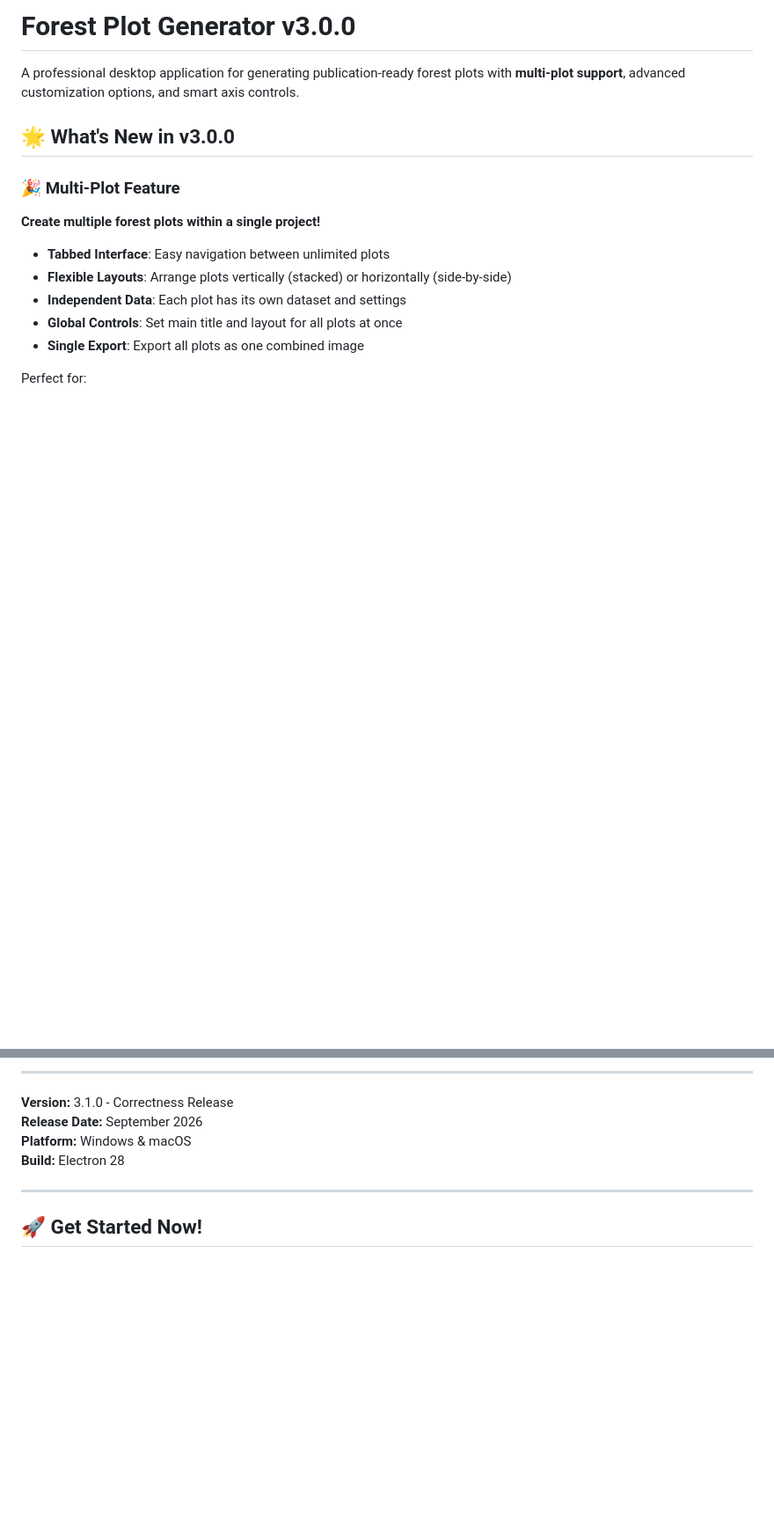
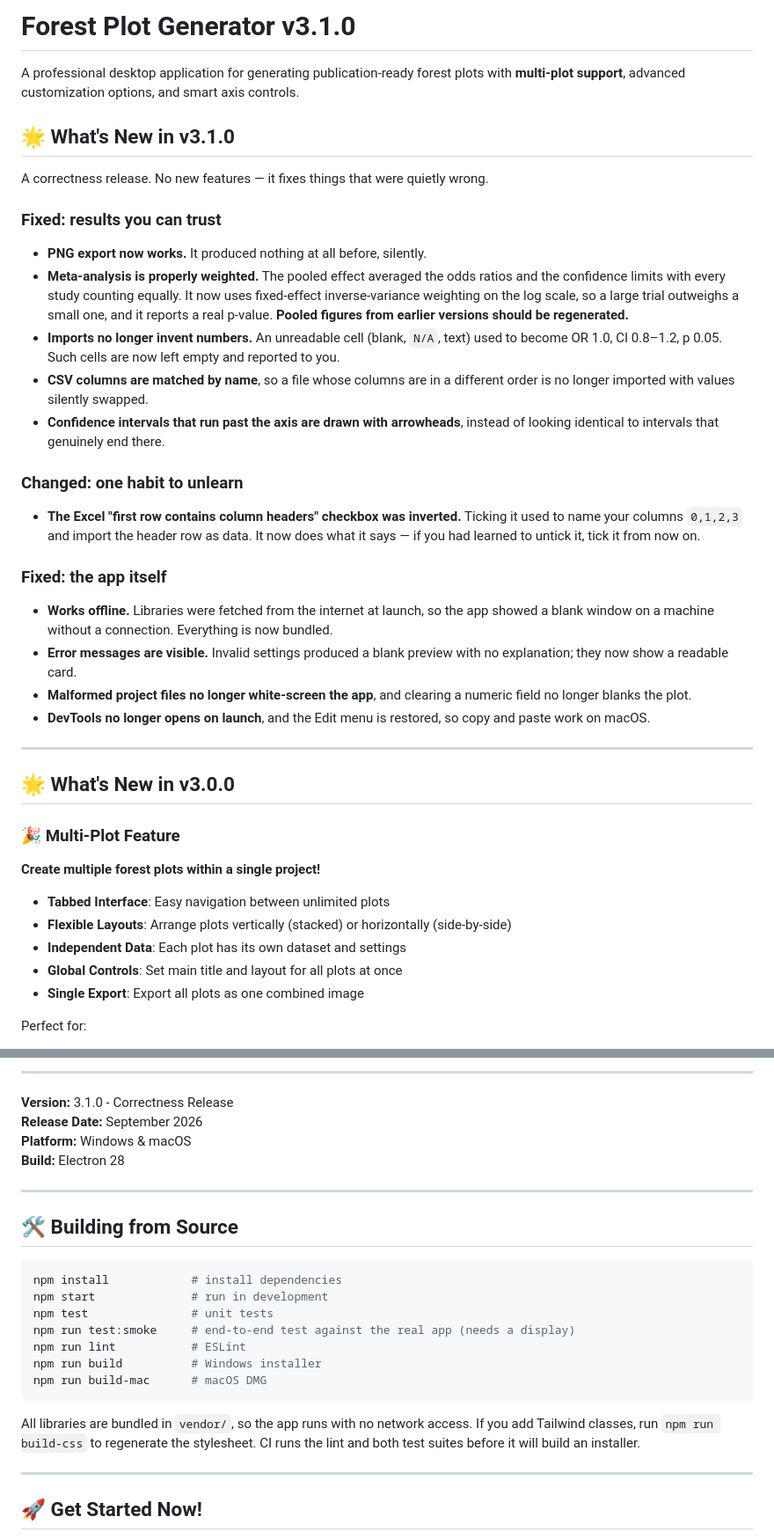
Before and after one commit to blackorchid-a11y/forest-plot-generator, a Markdown page: README.md, 2 parts joined by grey strips. Shown at 88% size. Drawn GitHub-style; blank space fills up the shorter version.

Commit message:
docs: bring the README up to date for 3.1.0
The README described v3.0.0 and, in places, behaviour this release changed.

- Leads with what 3.1.0 fixes, keeping the 3.0.0 feature section below it
- Calls out the two things that change existing users' results: the pooled
  effect is now properly weighted, so figures from earlier versions should be
  regenerated, and the Excel header checkbox now does the opposite of what it
  used to
- Documents how import columns are actually matched, that unreadable cells are
  left empty rather than guessed, and that comma decimals are understood
- Corrects "maintains order as entered": position now orders sections as well
  as rows, and the editing table matches the plot
- Adds a build-from-source section covering the test, lint and build-css
  scripts, none of which existed when the README was last written

Co-Authored-By: Claude Opus 5 <noreply@anthropic.com>
Claude-Session: https://claude.ai/code/session_01WFQeJ2trXVEVqK4VEQLT9T

````diff
--- a/README.md
+++ b/README.md
@@ -1,6 +1,40 @@
-# Forest Plot Generator v3.0.0
+# Forest Plot Generator v3.1.0
 
 A professional desktop application for generating publication-ready forest plots with **multi-plot support**, advanced customization options, and smart axis controls.
+
+## 🌟 What's New in v3.1.0
+
+A correctness release. No new features — it fixes things that were quietly wrong.
+
+### Fixed: results you can trust
+- **PNG export now works.** It produced nothing at all before, silently.
+- **Meta-analysis is properly weighted.** The pooled effect averaged the odds ratios and
+  the confidence limits with every study counting equally. It now uses fixed-effect
+  inverse-variance weighting on the log scale, so a large trial outweighs a small one, and
+  it reports a real p-value. **Pooled figures from earlier versions should be regenerated.**
+- **Imports no longer invent numbers.** An unreadable cell (blank, `N/A`, text) used to
+  become OR 1.0, CI 0.8–1.2, p 0.05. Such cells are now left empty and reported to you.
+- **CSV columns are matched by name**, so a file whose columns are in a different order is
+  no longer imported with values silently swapped.
+- **Confidence intervals that run past the axis are drawn with arrowheads**, instead of
+  looking identical to intervals that genuinely end there.
+
+### Changed: one habit to unlearn
+- **The Excel "first row contains column headers" checkbox was inverted.** Ticking it used
+  to name your columns `0,1,2,3` and import the header row as data. It now does what it
+  says — if you had learned to untick it, tick it from now on.
+
+### Fixed: the app itself
+- **Works offline.** Libraries were fetched from the internet at launch, so the app showed
+  a blank window on a machine without a connection. Everything is now bundled.
+- **Error messages are visible.** Invalid settings produced a blank preview with no
+  explanation; they now show a readable card.
+- **Malformed project files no longer white-screen the app**, and clearing a numeric field
+  no longer blanks the plot.
+- **DevTools no longer opens on launch**, and the Edit menu is restored, so copy and paste
+  work on macOS.
+
+---
 
 ## 🌟 What's New in v3.0.0
 
@@ -360,6 +404,24 @@ Built with modern web technologies for a native desktop experience:
 
 ---
 
+## 🛠️ Building from Source
+
+```bash
+npm install            # install dependencies
+npm start              # run in development
+npm test               # unit tests
+npm run test:smoke     # end-to-end test against the real app (needs a display)
+npm run lint           # ESLint
+npm run build          # Windows installer
+npm run build-mac      # macOS DMG
+```
+
+All libraries are bundled in `vendor/`, so the app runs with no network access. If you
+add Tailwind classes, run `npm run build-css` to regenerate the stylesheet. CI runs the
+lint and both test suites before it will build an installer.
+
+---
+
 ## 🚀 Get Started Now!
 
 1. **Download** the latest release
````
Also changed, not shown: other parts of README.md (+15 -5 lines).
